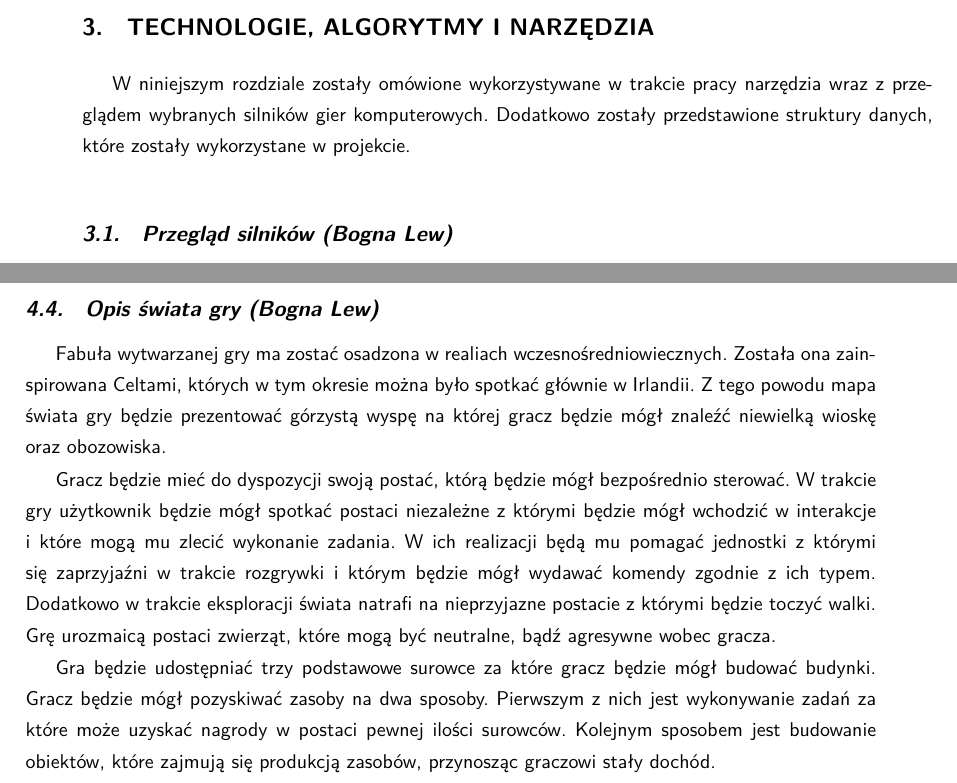
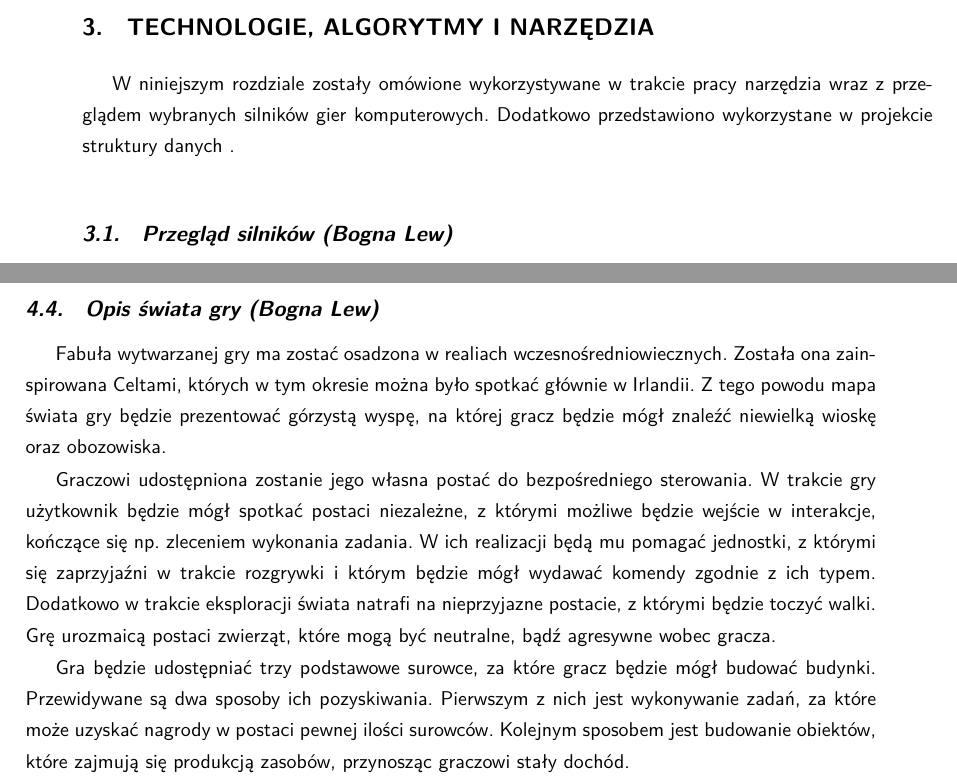
Before and after one commit to YetAnotherSpieskowcy/RTS, a LaTeX document (docs/main.tex, which reads docs/chapters/projekt/opis_swiata.tex, docs/chapters/technologie_narzedzia/technologie_wstep.tex): two parts of pages 13 and 16 of 35, joined at a grey line, cut so that both start at the same text. Compiled offline with LuaLaTeX.

Commit message:
used suggestions from comments

```diff
--- a/docs/chapters/projekt/opis_swiata.tex
+++ b/docs/chapters/projekt/opis_swiata.tex
@@ -1,15 +1,15 @@
 \section{Opis świata gry (Bogna Lew)}
 Fabuła wytwarzanej gry ma zostać osadzona w realiach wczesnośredniowiecznych. Została ona zainspirowana Celtami, których
-w tym okresie można było spotkać głównie w Irlandii. Z tego powodu mapa świata gry będzie prezentować górzystą wyspę na
+w tym okresie można było spotkać głównie w Irlandii. Z tego powodu mapa świata gry będzie prezentować górzystą wyspę, na
 której gracz będzie mógł znaleźć niewielką wioskę oraz obozowiska.
 
-Gracz będzie mieć do dyspozycji swoją postać, którą będzie mógł bezpośrednio sterować. W trakcie gry użytkownik będzie
-mógł spotkać postaci niezależne z którymi będzie mógł wchodzić w interakcje i które mogą mu zlecić wykonanie zadania.
-W ich realizacji będą mu pomagać jednostki z którymi się zaprzyjaźni w trakcie rozgrywki i którym będzie mógł wydawać
-komendy zgodnie z ich typem. Dodatkowo w trakcie eksploracji świata natrafi na nieprzyjazne postacie z którymi
+Graczowi udostępniona zostanie jego własna postać do bezpośredniego sterowania. W trakcie gry użytkownik będzie
+mógł spotkać postaci niezależne, z którymi możliwe będzie wejście w interakcje, kończące się np. zleceniem wykonania zadania.
+W ich realizacji będą mu pomagać jednostki, z którymi się zaprzyjaźni w trakcie rozgrywki i którym będzie mógł wydawać
+komendy zgodnie z ich typem. Dodatkowo w trakcie eksploracji świata natrafi na nieprzyjazne postacie, z którymi
 będzie toczyć walki. Grę urozmaicą postaci zwierząt, które mogą być neutralne, bądź agresywne wobec gracza.
 
-Gra będzie udostępniać trzy podstawowe surowce za które gracz będzie mógł budować budynki. Gracz będzie mógł pozyskiwać
-zasoby na dwa sposoby. Pierwszym z nich jest wykonywanie zadań za które może uzyskać nagrody w postaci pewnej ilości
+Gra będzie udostępniać trzy podstawowe surowce, za które gracz będzie mógł budować budynki. Przewidywane są dwa sposoby
+ich pozyskiwania. Pierwszym z nich jest wykonywanie zadań, za które może uzyskać nagrody w postaci pewnej ilości
 surowców. Kolejnym sposobem jest budowanie obiektów, które zajmują się produkcją zasobów, przynosząc graczowi stały
 dochód.
--- a/docs/chapters/technologie_narzedzia/technologie_wstep.tex
+++ b/docs/chapters/technologie_narzedzia/technologie_wstep.tex
@@ -1,3 +1,3 @@
 \chapter{Technologie, algorytmy i narzędzia}
 W niniejszym rozdziale zostały omówione wykorzystywane w trakcie pracy narzędzia wraz z przeglądem wybranych silników
-gier komputerowych. Dodatkowo zostały przedstawione struktury danych, które zostały wykorzystane w projekcie.
+gier komputerowych. Dodatkowo przedstawiono wykorzystane w projekcie struktury danych .
```
